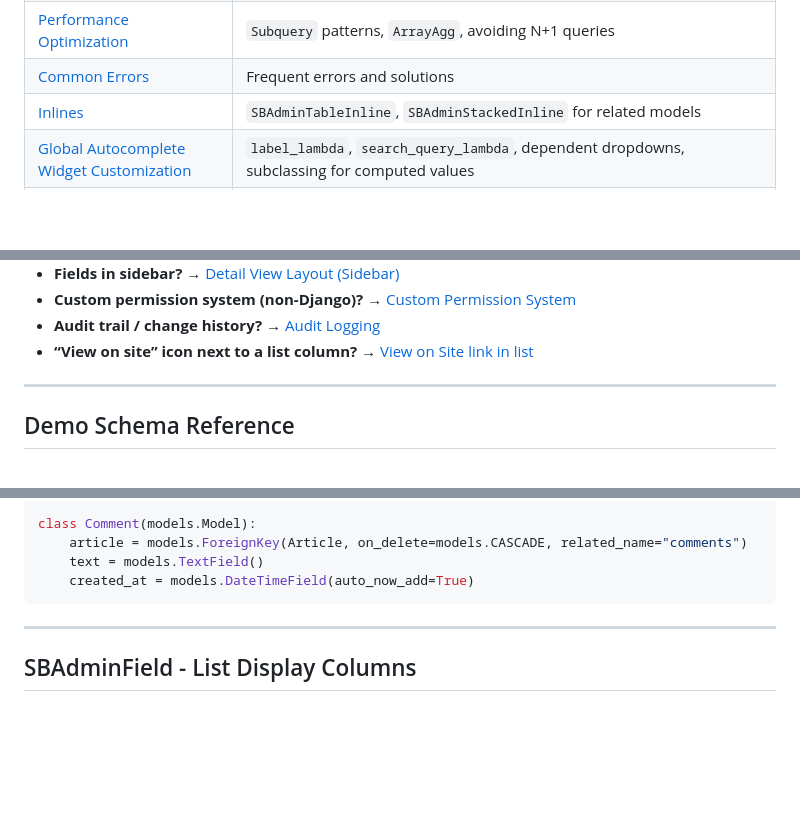
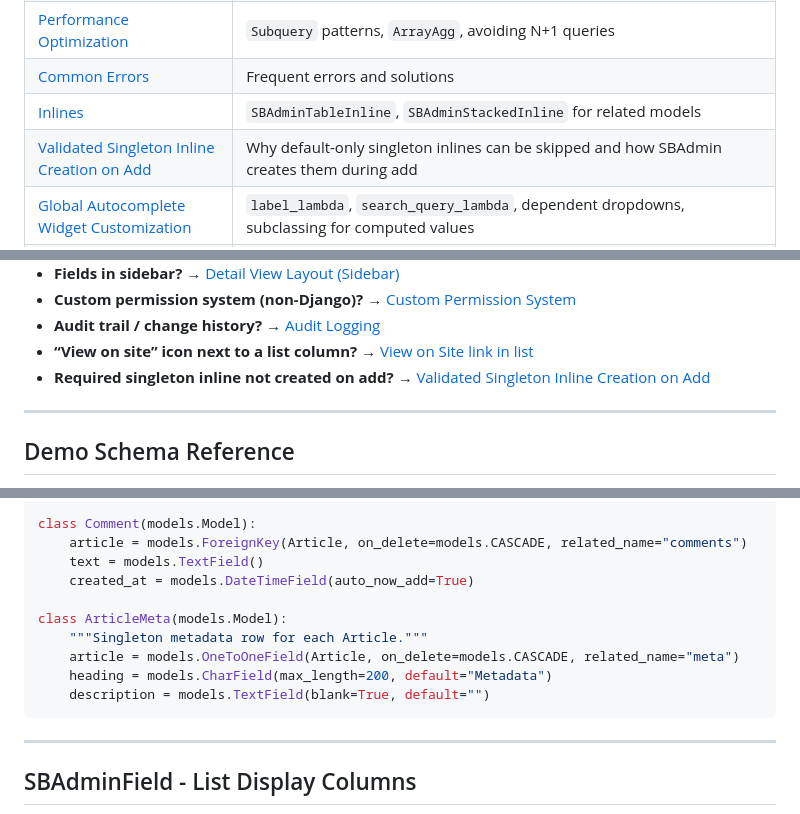
Before and after one commit to SmartBase-SK/django-smartbase-admin, a Markdown page: AGENTS.md, 3 parts joined by grey strips. GitHub-like rendering; blank space fills up the shorter version.

````diff
--- a/AGENTS.md
+++ b/AGENTS.md
@@ -19,6 +19,7 @@ This document provides key patterns and gotchas for developers and AI assistants
 | [Performance Optimization](#performance-optimization) | `Subquery` patterns, `ArrayAgg`, avoiding N+1 queries |
 | [Common Errors](#common-errors) | Frequent errors and solutions |
 | [Inlines](#inlines) | `SBAdminTableInline`, `SBAdminStackedInline` for related models |
+| [Validated Singleton Inline Creation on Add](#validated-singleton-inline-creation-on-add) | Why default-only singleton inlines can be skipped and how SBAdmin creates them during add |
 | [Global Autocomplete Widget Customization](#global-autocomplete-widget-customization) | `label_lambda`, `search_query_lambda`, dependent dropdowns, subclassing for computed values |
 | [Pre-filtered List Views](#pre-filtered-list-views-sbadmin_list_view_config) | Tab-based filtered views with `sbadmin_list_view_config`, programmatic URL building |
 | [Detail View Layout (Sidebar)](#detail-view-layout-sidebar) | Placing fieldsets in the right sidebar using `DETAIL_STRUCTURE_RIGHT_CLASS` |
@@ -41,6 +42,7 @@ This document provides key patterns and gotchas for developers and AI assistants
 - **Custom permission system (non-Django)?** → [Custom Permission System](#custom-permission-system-has_permission)
 - **Audit trail / change history?** → [Audit Logging](#audit-logging)
 - **“View on site” icon next to a list column?** → [View on Site link in list](#view-on-site-link-in-list)
+- **Required singleton inline not created on add?** → [Validated Singleton Inline Creation on Add](#validated-singleton-inline-creation-on-add)
 
 ---
 
@@ -78,6 +80,12 @@ class Comment(models.Model):
     article = models.ForeignKey(Article, on_delete=models.CASCADE, related_name="comments")
     text = models.TextField()
     created_at = models.DateTimeField(auto_now_add=True)
+
+class ArticleMeta(models.Model):
+    """Singleton metadata row for each Article."""
+    article = models.OneToOneField(Article, on_delete=models.CASCADE, related_name="meta")
+    heading = models.CharField(max_length=200, default="Metadata")
+    description = models.TextField(blank=True, default="")
 ```
 
 ---
````
Also changed, not shown: other parts of AGENTS.md (+69 -0 lines).
